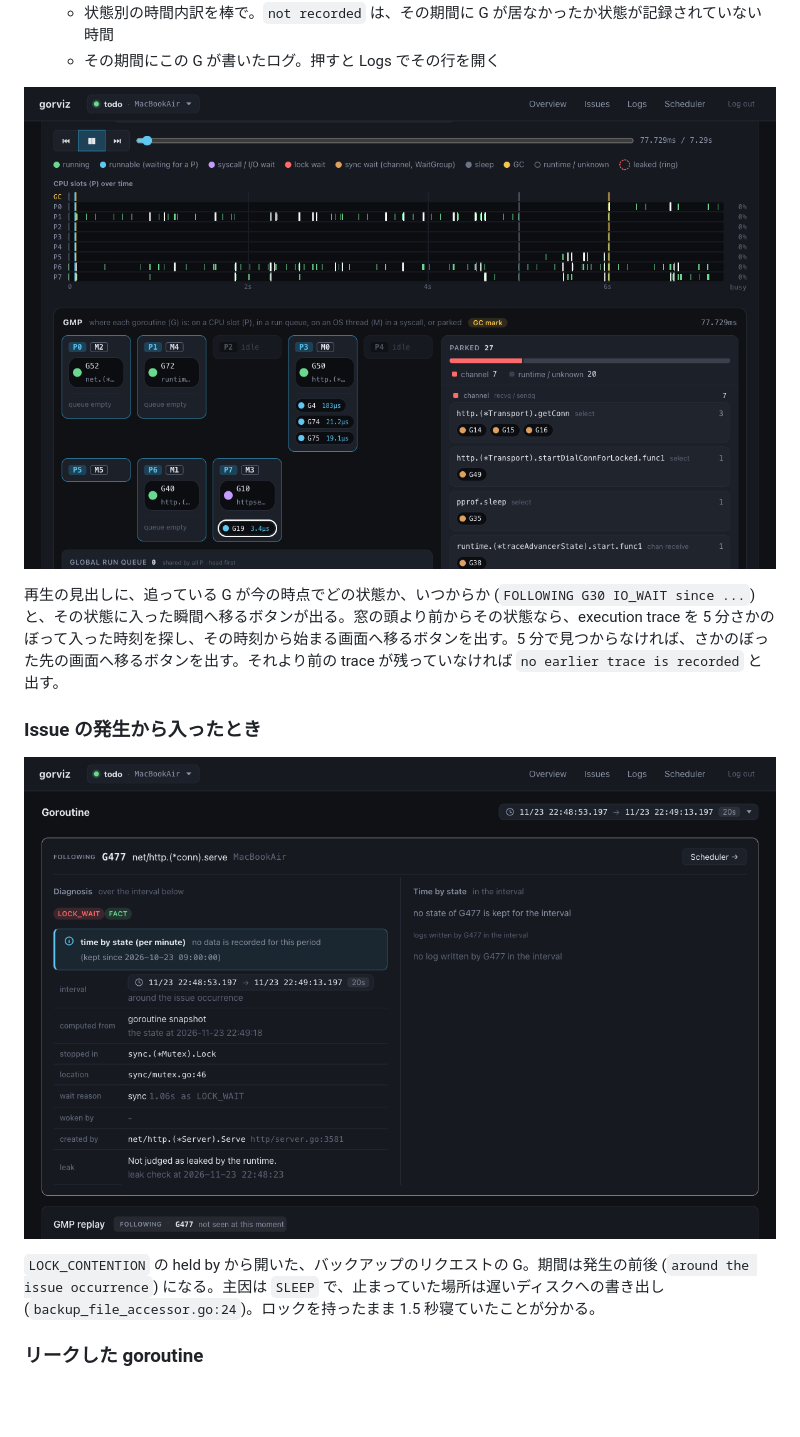
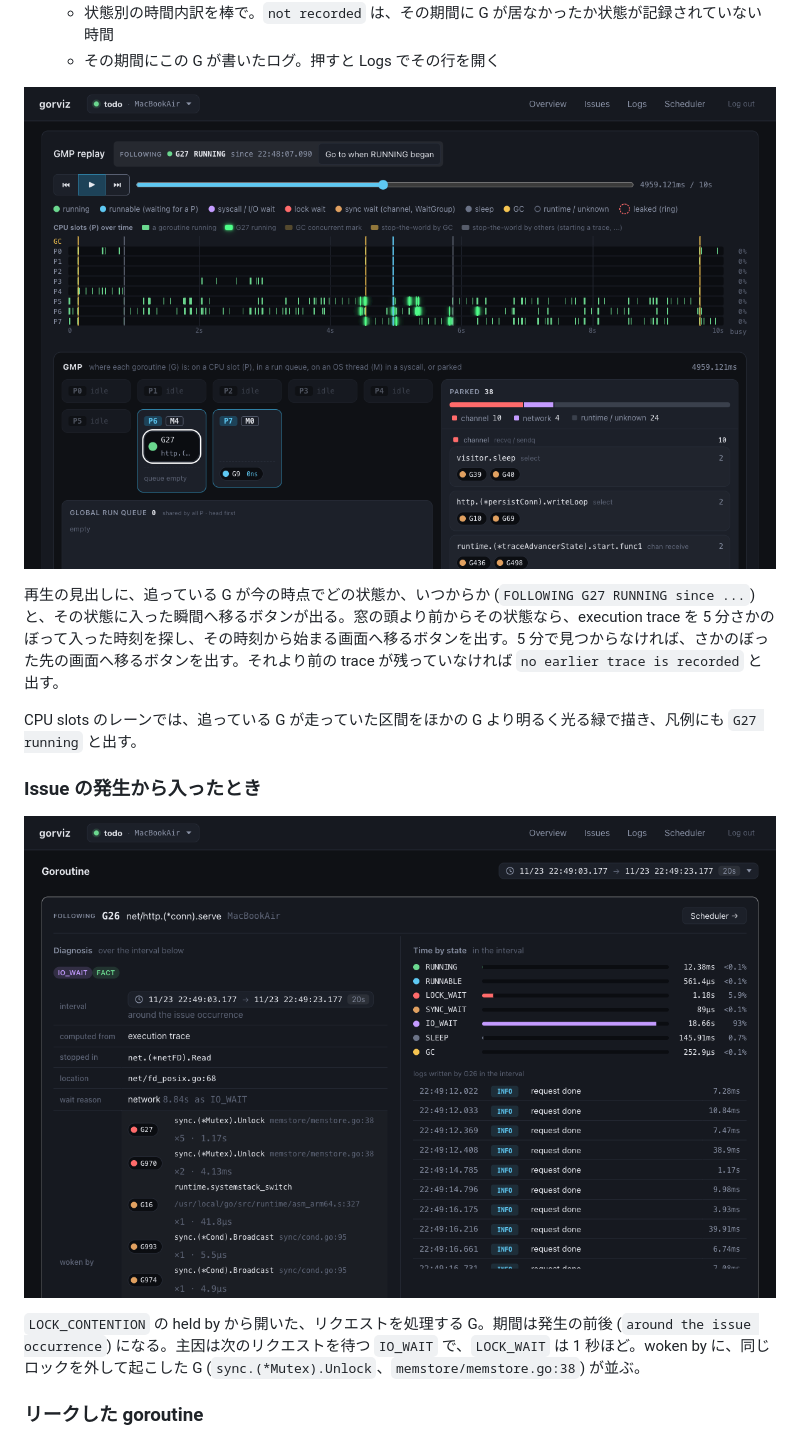
Before and after one commit to kakkky/gorviz, a Markdown page: docs/poc/screen-flow.md, the part around one of its changes. GitHub-like rendering; pictures changed too: docs/poc/screenshots/13-goroutine-from-issue.png, docs/poc/screenshots/15-goroutine-replay.png; blank space fills up the shorter version.

Commit message:
docs: shoot the goroutine screens again with the glowing spans and the legend in the replay, and describe them as they appear now
Claude-Session: https://claude.ai/code/session_01M8Qy8VrgFzY2ZBSUxWwf8M

```diff
--- a/docs/poc/screen-flow.md
+++ b/docs/poc/screen-flow.md
@@ -261,13 +261,15 @@ URL に `?log={ID}` を付けると、その行を開いた状態で出す (共
 
 ![Goroutine の GMP の再生](screenshots/15-goroutine-replay.png)
 
-再生の見出しに、追っている G が今の時点でどの状態か、いつからか (`FOLLOWING G30 IO_WAIT since ...`) と、その状態に入った瞬間へ移るボタンが出る。窓の頭より前からその状態なら、execution trace を 5 分さかのぼって入った時刻を探し、その時刻から始まる画面へ移るボタンを出す。5 分で見つからなければ、さかのぼった先の画面へ移るボタンを出す。それより前の trace が残っていなければ `no earlier trace is recorded` と出す。
+再生の見出しに、追っている G が今の時点でどの状態か、いつからか (`FOLLOWING G27 RUNNING since ...`) と、その状態に入った瞬間へ移るボタンが出る。窓の頭より前からその状態なら、execution trace を 5 分さかのぼって入った時刻を探し、その時刻から始まる画面へ移るボタンを出す。5 分で見つからなければ、さかのぼった先の画面へ移るボタンを出す。それより前の trace が残っていなければ `no earlier trace is recorded` と出す。
+
+CPU slots のレーンでは、追っている G が走っていた区間をほかの G より明るく光る緑で描き、凡例にも `G27 running` と出す。
 
 ### Issue の発生から入ったとき
 
 ![Issue の発生から入った Goroutine](screenshots/13-goroutine-from-issue.png)
 
-`LOCK_CONTENTION` の held by から開いた、バックアップのリクエストの G。期間は発生の前後 (`around the issue occurrence`) になる。主因は `SLEEP` で、止まっていた場所は遅いディスクへの書き出し (`backup_file_accessor.go:24`)。ロックを持ったまま 1.5 秒寝ていたことが分かる。
+`LOCK_CONTENTION` の held by から開いた、リクエストを処理する G。期間は発生の前後 (`around the issue occurrence`) になる。主因は次のリクエストを待つ `IO_WAIT` で、`LOCK_WAIT` は 1 秒ほど。woken by に、同じロックを外して起こした G (`sync.(*Mutex).Unlock`、`memstore/memstore.go:38`) が並ぶ。
 
 ### リークした goroutine
 
```
Also changed, not shown: other parts of docs/poc/screen-flow.md (+1 -1 lines), docs/poc/screenshots/14-goroutine-from-log.png, docs/poc/screenshots/19-goroutine-from-scheduler.png, docs/poc/screenshots/20-goroutine-leaked.png.
